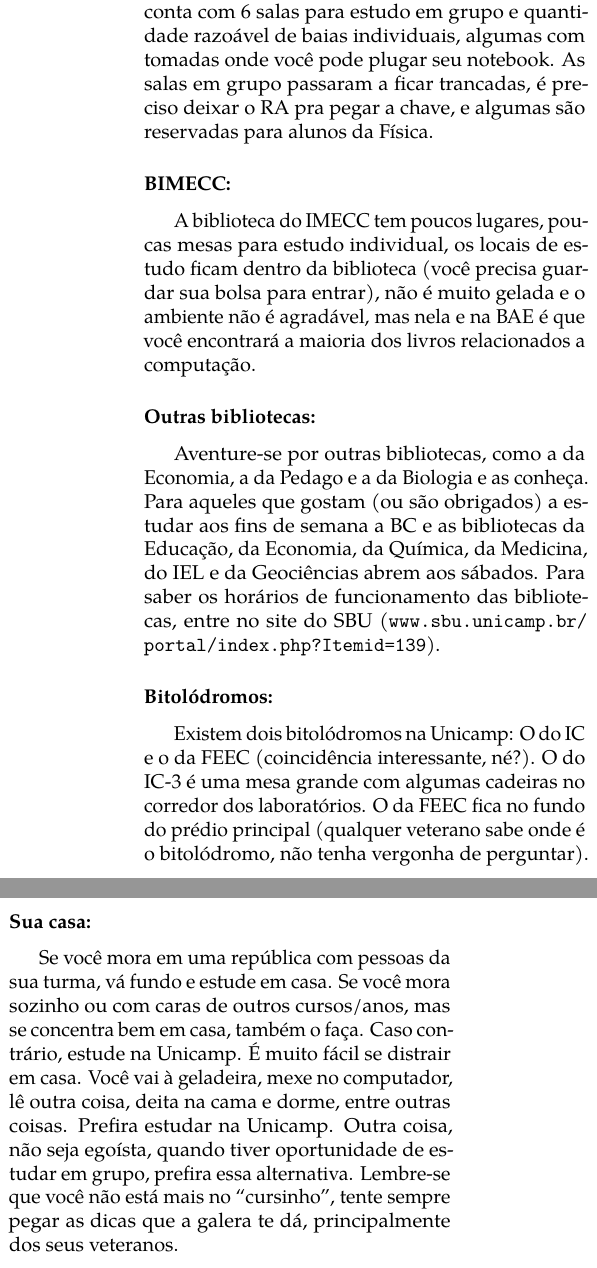
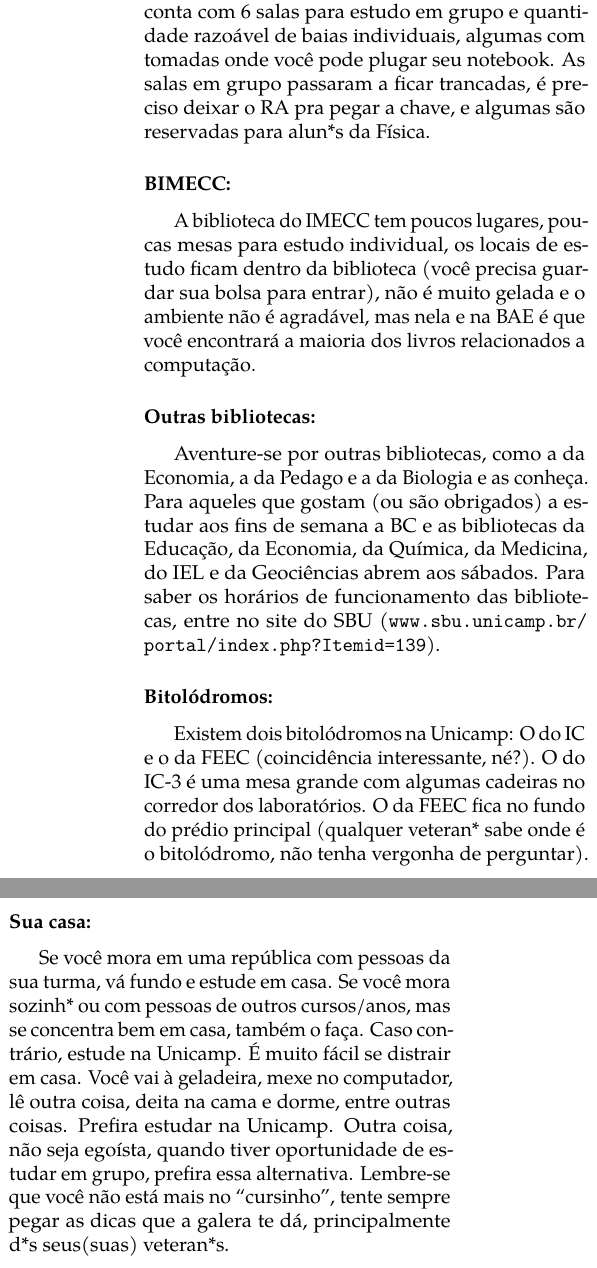
Before and after one commit to cacounicamp/Manual-do-Bixo, a LaTeX book (manual_do_bixo.tex, which reads unicamp/lugares_para_estudar.tex): two parts of the columns of page 45 of 65, joined at a grey line, cut so that both start at the same text. Compiled offline with pdfLaTeX.

Commit message:
Update lugares_para_estudar.tex

```diff
--- a/unicamp/lugares_para_estudar.tex
+++ b/unicamp/lugares_para_estudar.tex
@@ -41,7 +41,7 @@ material para entrar na sala de estudos. Recentemente reformada, agora conta com
 6 salas para estudo em grupo e quantidade razoável de baias individuais, algumas
 com tomadas onde você pode plugar seu notebook. As salas em grupo passaram a
 ficar trancadas, é preciso deixar o RA pra pegar a chave, e algumas são
-reservadas para alunos da Física.
+reservadas para alun*s da Física.
 
 \subsubsection{BIMECC:} A biblioteca do IMECC tem poucos lugares, poucas mesas
 para estudo individual, os locais de estudo ficam dentro da biblioteca (você
@@ -59,6 +59,6 @@ site do SBU (\url{www.sbu.unicamp.br/portal/index.php?Itemid=139}).
 \subsubsection{Bitolódromos:} Existem dois bitolódromos na Unicamp: O do IC e o
 da FEEC (coincidência interessante, né?). O do IC-3 é uma mesa grande com
 algumas cadeiras no corredor dos laboratórios. O da FEEC fica no fundo do prédio
-principal (qualquer veterano sabe onde é o bitolódromo, não tenha vergonha de
+principal (qualquer veteran* sabe onde é o bitolódromo, não tenha vergonha de
 perguntar). O da FEEC é maior, você se distrai menos porque não estão todos os
 seus colegas (mas várias outras pessoas estão) entrando e saindo de lá (embora
@@ -79,11 +79,11 @@ aliás, é muito boa para estudo em grupo (NABVS IMINENTVS) por causa da lousa.
 \end{figure}
 
 \subsubsection{Sua casa:} Se você mora em uma república com pessoas da sua
-turma, vá fundo e estude em casa. Se você mora sozinho ou com caras de outros
+turma, vá fundo e estude em casa. Se você mora sozinh* ou com pessoas de outros
 cursos/anos, mas se concentra bem em casa, também o faça. Caso contrário, estude
 na Unicamp. É muito fácil se distrair em casa. Você vai à geladeira, mexe no
 computador, lê outra coisa, deita na cama e dorme, entre outras coisas. Prefira
 estudar na Unicamp. Outra coisa, não seja egoísta, quando tiver oportunidade de
 estudar em grupo, prefira essa alternativa. Lembre-se que você não está mais no
-``cursinho'', tente sempre pegar as dicas que a galera te dá, principalmente dos
-seus veteranos.
+``cursinho'', tente sempre pegar as dicas que a galera te dá, principalmente d*s
+seus(suas) veteran*s.
```
Also changed, not shown: unicamp/lugares_para_estudar.tex (4 more changed lines).
